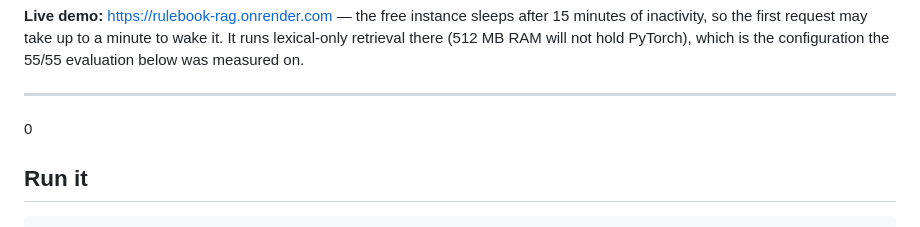
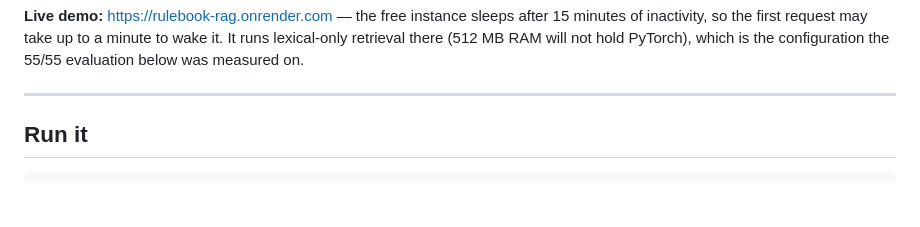
Before and after one commit to AnantJoshi17/rulebook-rag, a Markdown page: README.md, the part around the change. Drawn GitHub-style; blank space fills up the shorter version.

````diff
--- a/README.md
+++ b/README.md
@@ -15,7 +15,7 @@ It runs lexical-only retrieval there (512 MB RAM will not hold PyTorch), which i
 configuration the 55/55 evaluation below was measured on.
 
 ---
-0
+
 ## Run it
 
 ```bash
````
